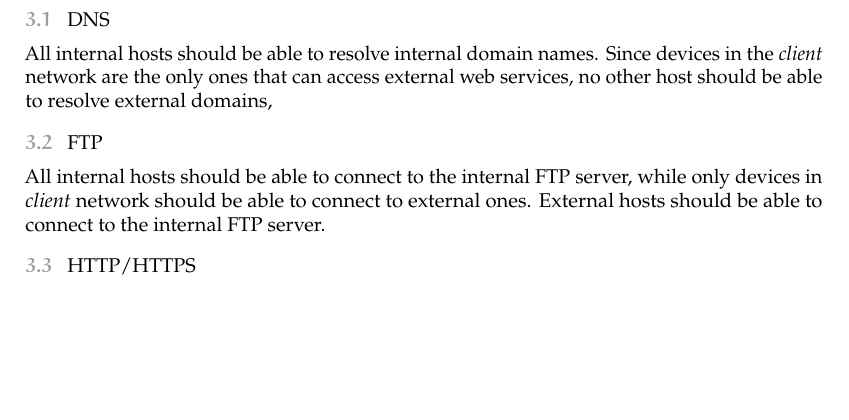
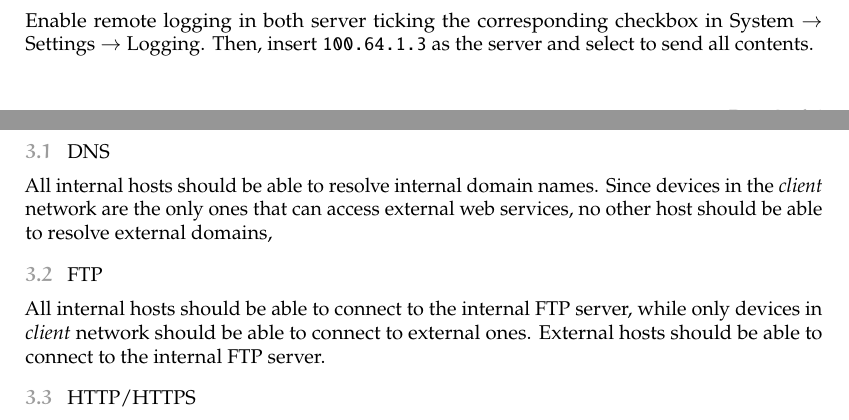
Before and after one commit to aserpi-uni/cyber-pnd, a LaTeX problem sheet (lab4/report/Lab4-Mat1647244.tex): part of page 3 of 6 before the commit and two parts of pages 2 and 3 of 6 after it, the two joined at a grey line, cut at the place of the change, the shorter picture padded with empty space. Compiled offline with pdfLaTeX.

Commit message:
Add remote logging instructions

```diff
--- a/lab4/report/Lab4-Mat1647244.tex
+++ b/lab4/report/Lab4-Mat1647244.tex
@@ -64,6 +64,9 @@
     In \mainfw, enter the shell and execute \texttt{route add -inet 100.64.0.0/16 -link \\ 100.64.254.2}. This is a temporary measure in order to access the web GUI from the host. From now on, all operations will be executed through the GUI, accessible at \url{https://100.64.254.1} for \mainfw and \url{https://100.64.2.1} for \intfw. In \mainfw, add route \texttt{100.64.0.0/16} using gateway \texttt{100.64.254.2}.
 
     Disable outbound NAT in \intfw (unnecessary, as it is an internal firewall) and outbound DNS in both machines (DNS servers are configured statically in each host). In \mainfw, set outbound NAT in manual mode and create a rule for NATting the traffic that leaves the private network.
+
+    Enable remote logging in both server ticking the corresponding checkbox in System $\rightarrow$ Settings $\rightarrow$ Logging.
+    Then, insert \texttt{100.64.1.3} as the server and select to send all contents.
 
 
     \section{Evaluation of the security policy}
```
Also changed, not shown: lab4/report/Lab4-Mat1647244.pdf.
